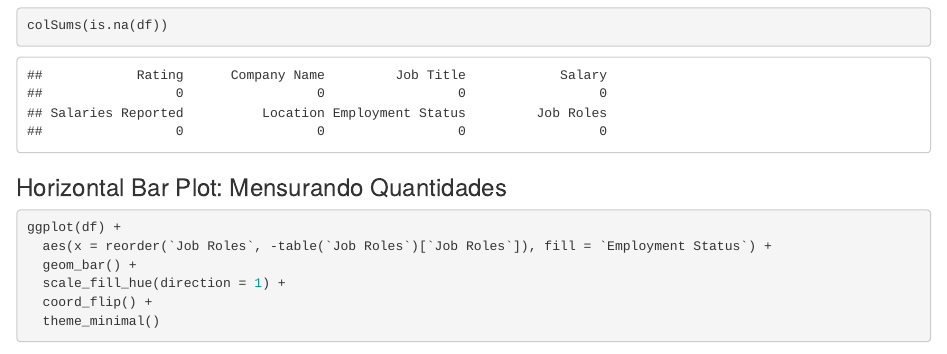
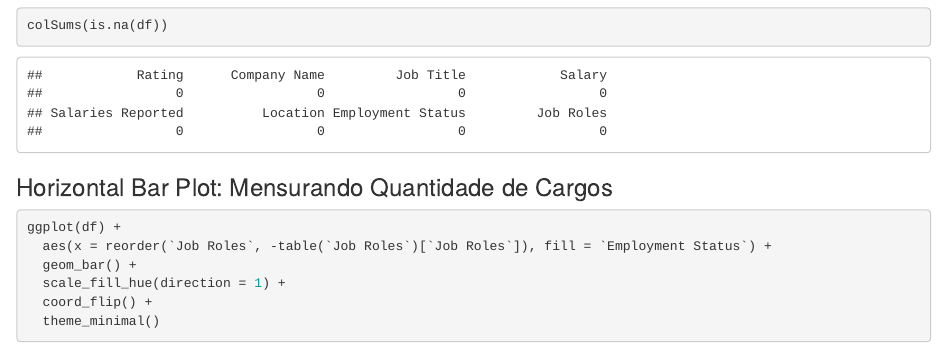
Before and after one commit to iaracastro/Music-Therapy-AEDV, an R Markdown document (Projeto-A1.Rmd): the page in a window 1100 px wide, from 690 px down. Rendered offline with R 4.5, knitr and Pandoc, with nearby package versions.

Commit message:
Update R Files

````diff
--- a/Projeto-A1.Rmd
+++ b/Projeto-A1.Rmd
@@ -41,7 +41,7 @@ colSums(is.na(df))
 
 ```
 
-### Horizontal Bar Plot: Mensurando Quantidades
+### Horizontal Bar Plot: Mensurando Quantidade de Cargos
 
 ```{r}
 ggplot(df) +
````
Also changed, not shown: Projeto-A1.html, 1 other file.
